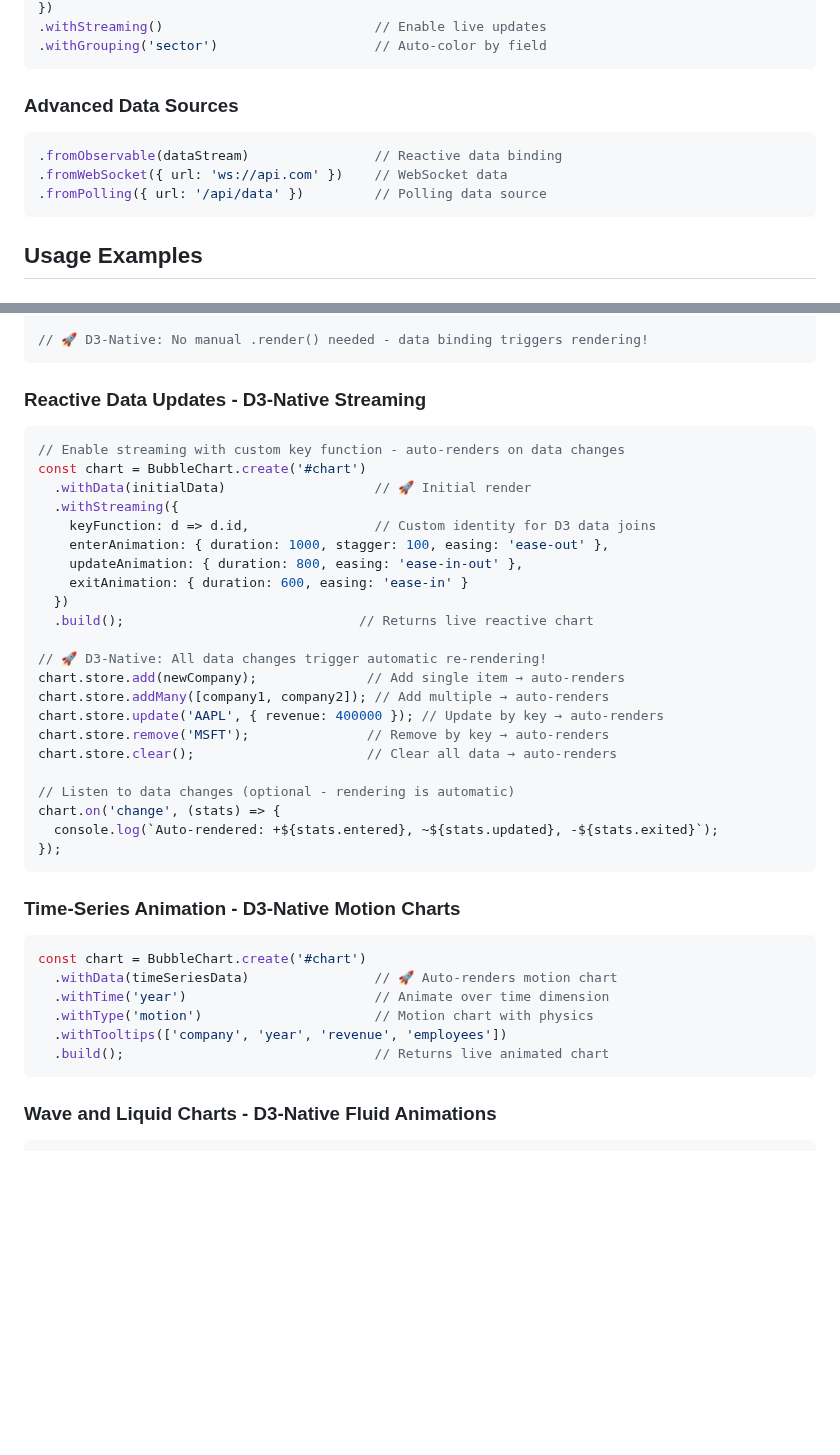
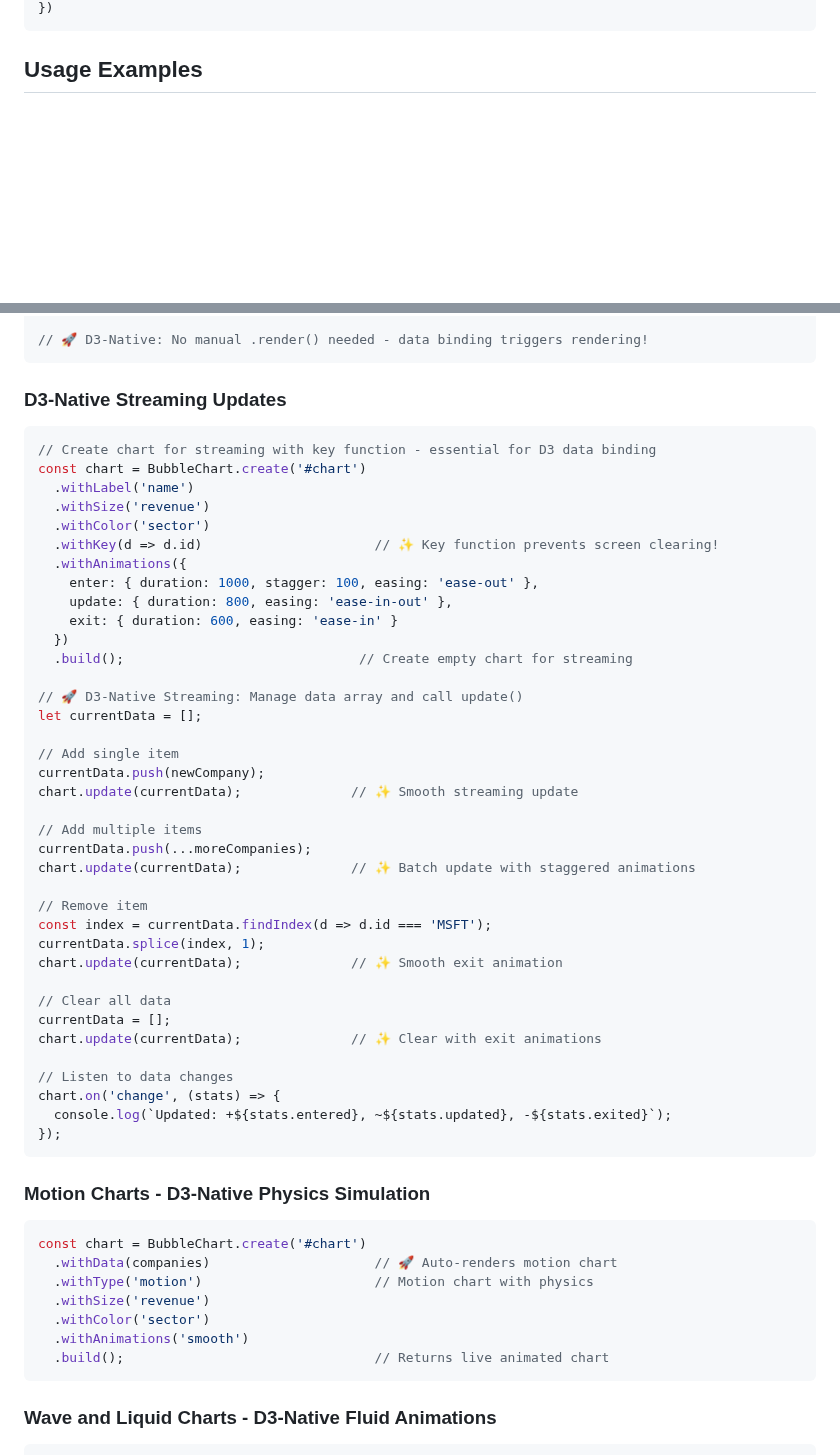
Before and after one commit to ricpruss/bubble-chart, a Markdown page: docs/CONFIG.md, 2 parts joined by grey strips. Drawn GitHub-style; blank space fills up the shorter version.

````diff
--- a/docs/CONFIG.md
+++ b/docs/CONFIG.md
@@ -84,13 +87,4 @@ BubbleChart.create(container: string)      // Create chart builder
 })
-.withStreaming()                           // Enable live updates
-.withGrouping('sector')                    // Auto-color by field
-```
-
-### Advanced Data Sources
-```typescript
-.fromObservable(dataStream)                // Reactive data binding
-.fromWebSocket({ url: 'ws://api.com' })    // WebSocket data
-.fromPolling({ url: '/api/data' })         // Polling data source
 ```
 
 ## Usage Examples
@@ -126,39 +120,55 @@ const chart = BubbleChart.create('#chart')
 // 🚀 D3-Native: No manual .render() needed - data binding triggers rendering!
 ```
 
-### Reactive Data Updates - D3-Native Streaming
+### D3-Native Streaming Updates
 ```typescript
-// Enable streaming with custom key function - auto-renders on data changes
+// Create chart for streaming with key function - essential for D3 data binding
 const chart = BubbleChart.create('#chart')
-  .withData(initialData)                   // 🚀 Initial render
-  .withStreaming({
-    keyFunction: d => d.id,                // Custom identity for D3 data joins
-    enterAnimation: { duration: 1000, stagger: 100, easing: 'ease-out' },
-    updateAnimation: { duration: 800, easing: 'ease-in-out' },
-    exitAnimation: { duration: 600, easing: 'ease-in' }
+  .withLabel('name')
+  .withSize('revenue')
+  .withColor('sector')
+  .withKey(d => d.id)                      // ✨ Key function prevents screen clearing!
+  .withAnimations({
+    enter: { duration: 1000, stagger: 100, easing: 'ease-out' },
+    update: { duration: 800, easing: 'ease-in-out' },
+    exit: { duration: 600, easing: 'ease-in' }
   })
-  .build();                              // Returns live reactive chart
+  .build();                              // Create empty chart for streaming
 
-// 🚀 D3-Native: All data changes trigger automatic re-rendering!
-chart.store.add(newCompany);              // Add single item → auto-renders
-chart.store.addMany([company1, company2]); // Add multiple → auto-renders
-chart.store.update('AAPL', { revenue: 400000 }); // Update by key → auto-renders
-chart.store.remove('MSFT');               // Remove by key → auto-renders
-chart.store.clear();                      // Clear all data → auto-renders
+// 🚀 D3-Native Streaming: Manage data array and call update()
+let currentData = [];
 
-// Listen to data changes (optional - rendering is automatic)
+// Add single item
+currentData.push(newCompany);
+chart.update(currentData);              // ✨ Smooth streaming update
+
+// Add multiple items
+currentData.push(...moreCompanies);
+chart.update(currentData);              // ✨ Batch update with staggered animations
+
+// Remove item
+const index = currentData.findIndex(d => d.id === 'MSFT');
+currentData.splice(index, 1);
+chart.update(currentData);              // ✨ Smooth exit animation
+
+// Clear all data
+currentData = [];
+chart.update(currentData);              // ✨ Clear with exit animations
+
+// Listen to data changes
 chart.on('change', (stats) => {
-  console.log(`Auto-rendered: +${stats.entered}, ~${stats.updated}, -${stats.exited}`);
+  console.log(`Updated: +${stats.entered}, ~${stats.updated}, -${stats.exited}`);
 });
 ```
 
-### Time-Series Animation - D3-Native Motion Charts
+### Motion Charts - D3-Native Physics Simulation
 ```typescript
 const chart = BubbleChart.create('#chart')
-  .withData(timeSeriesData)                // 🚀 Auto-renders motion chart
-  .withTime('year')                        // Animate over time dimension
+  .withData(companies)                     // 🚀 Auto-renders motion chart
   .withType('motion')                      // Motion chart with physics
-  .withTooltips(['company', 'year', 'revenue', 'employees'])
+  .withSize('revenue')
+  .withColor('sector')
+  .withAnimations('smooth')
   .build();                                // Returns live animated chart
 ```
 
````
Also changed, not shown: other parts of docs/CONFIG.md (+111 -65 lines).
